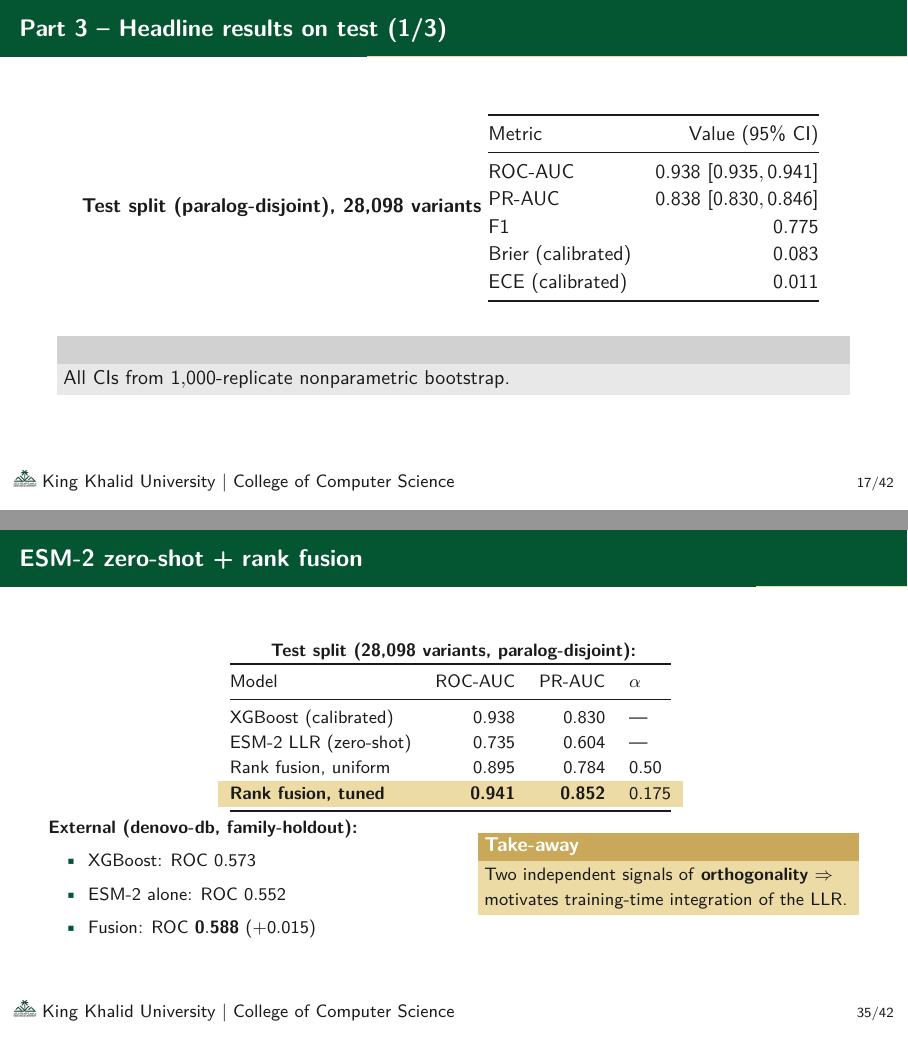
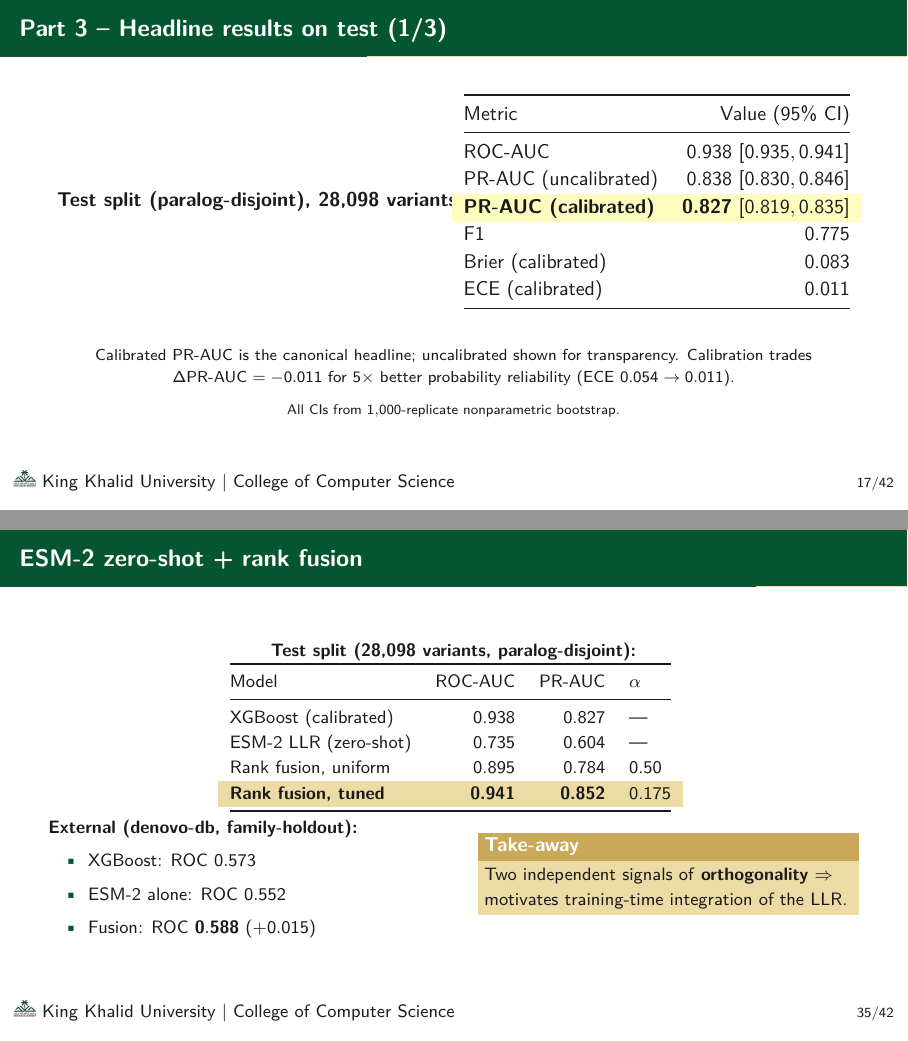
Before and after one commit to RayanAlDwlah/Genetic-Mutation-Detection-project, LaTeX slides (report/academic/defense.tex): pages 22 and 43 of 52, joined at a grey line. Compiled offline with pdfLaTeX.

Commit message:
Defense: unify PR-AUC numbers (0.827 calibrated canonical)
Three different PR-AUC values appeared for the same model:
- Slide 18 headline: 0.838
- Slide 31 ESM-2 baseline: 0.830
- Slides 32, 35: 0.827

Now standardized: 0.838 is uncalibrated, 0.827 is calibrated. Calibrated
is the canonical headline. Slide 18 splits into two rows with a
clarifying footnote on the calibration trade-off.

```diff
--- a/report/academic/defense.tex
+++ b/report/academic/defense.tex
@@ -503,17 +503,25 @@
     \toprule
     Metric & Value (95\% CI) \\
     \midrule
-    ROC-AUC              & 0.938 $[0.935, 0.941]$ \\
-    PR-AUC               & 0.838 $[0.830, 0.846]$ \\
-    F1                   & 0.775 \\
-    Brier (calibrated)   & 0.083 \\
-    ECE (calibrated)     & 0.011 \\
+    ROC-AUC                  & 0.938 $[0.935, 0.941]$ \\
+    PR-AUC (uncalibrated)    & 0.838 $[0.830, 0.846]$ \\
+    \rowcolor{yellow!25}
+    \textbf{PR-AUC (calibrated)} & \textbf{0.827} $[0.819, 0.835]$ \\
+    F1                       & 0.775 \\
+    Brier (calibrated)       & 0.083 \\
+    ECE (calibrated)         & 0.011 \\
     \bottomrule
   \end{tabular}
-  \vspace{0.5em}
-  \begin{block}{}
-    All CIs from $1{,}000$-replicate nonparametric bootstrap.
-  \end{block}
+  \vspace{0.4em}
+
+  \footnotesize
+  Calibrated PR-AUC is the canonical headline; uncalibrated shown for
+  transparency. Calibration trades $\Delta$PR-AUC $= -0.011$ for $5\times$
+  better probability reliability (ECE $0.054 \to 0.011$).
+
+  \vspace{0.2em}
+  \scriptsize
+  All CIs from $1{,}000$-replicate nonparametric bootstrap.
 \end{frame}
 
 % ───────────── SLIDE 19 ─────────────
@@ -1095,7 +1103,7 @@ RESULT: all checks passed. Baseline is leak-free.
     \toprule
     Model & ROC-AUC & PR-AUC & $\alpha$ \\
     \midrule
-    XGBoost (calibrated)           & 0.938 & 0.830 & --- \\
+    XGBoost (calibrated)           & 0.938 & 0.827 & --- \\
     ESM-2 LLR (zero-shot)          & 0.735 & 0.604 & --- \\
     Rank fusion, uniform           & 0.895 & 0.784 & 0.50 \\
     \rowcolor{kkuGoldLight}
```
